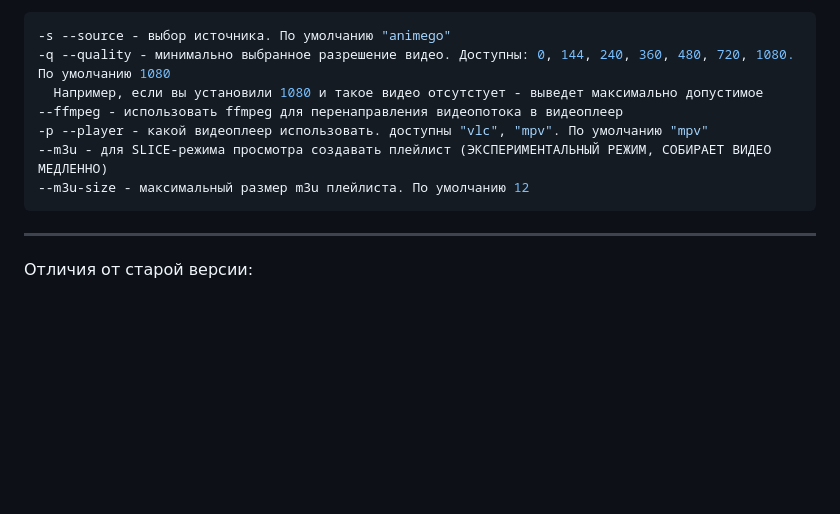
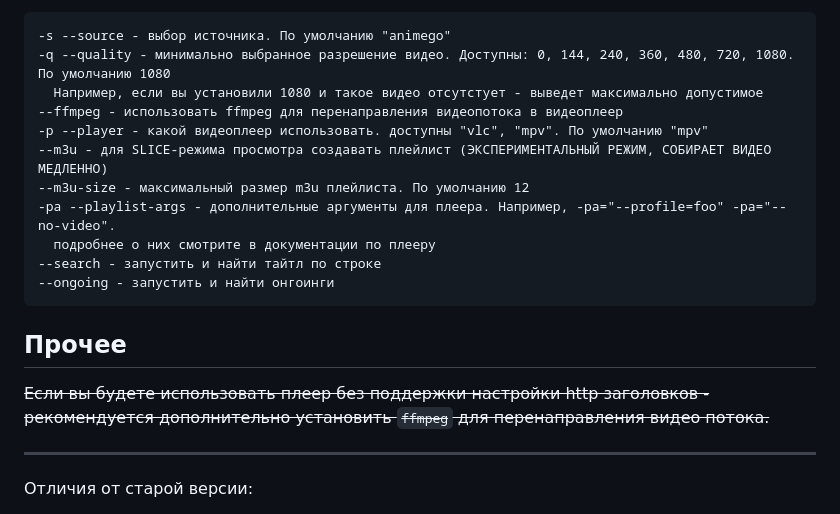
Before and after one commit to vypivshiy/ani-cli-ru, a Markdown page: README.md, the part around one of its changes. Drawn GitHub-style; blank space fills up the shorter version.

````diff
--- a/README.md
+++ b/README.md
@@ -61,9 +85,19 @@ anicli-ru
 -p --player - какой видеоплеер использовать. доступны "vlc", "mpv". По умолчанию "mpv"
 --m3u - для SLICE-режима просмотра создавать плейлист (ЭКСПЕРИМЕНТАЛЬНЫЙ РЕЖИМ, СОБИРАЕТ ВИДЕО МЕДЛЕННО)
 --m3u-size - максимальный размер m3u плейлиста. По умолчанию 12
+-pa --playlist-args - дополнительные аргументы для плеера. Например, -pa="--profile=foo" -pa="--no-video".
+  подробнее о них смотрите в документации по плееру
+--search - запустить и найти тайтл по строке
+--ongoing - запустить и найти онгоинги
 ```
 
+## Прочее
+
+~~Если вы будете использовать плеер без поддержки настройки http заголовков - рекомендуется
+дополнительно установить `ffmpeg` для перенаправления видео потока.~~
+
 ---
+
 Отличия от старой версии:
 
 - Клиент основан на prompt-toolkit, реализована надстройка [eggella](https://github.com/vypivshiy/eggella)
````
Also changed, not shown: other parts of README.md (+44 -20 lines).
